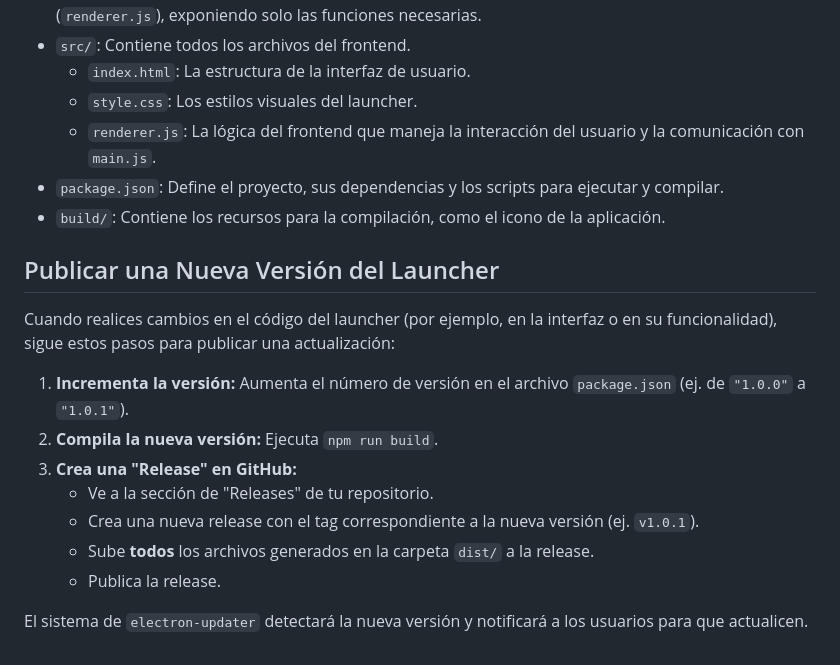
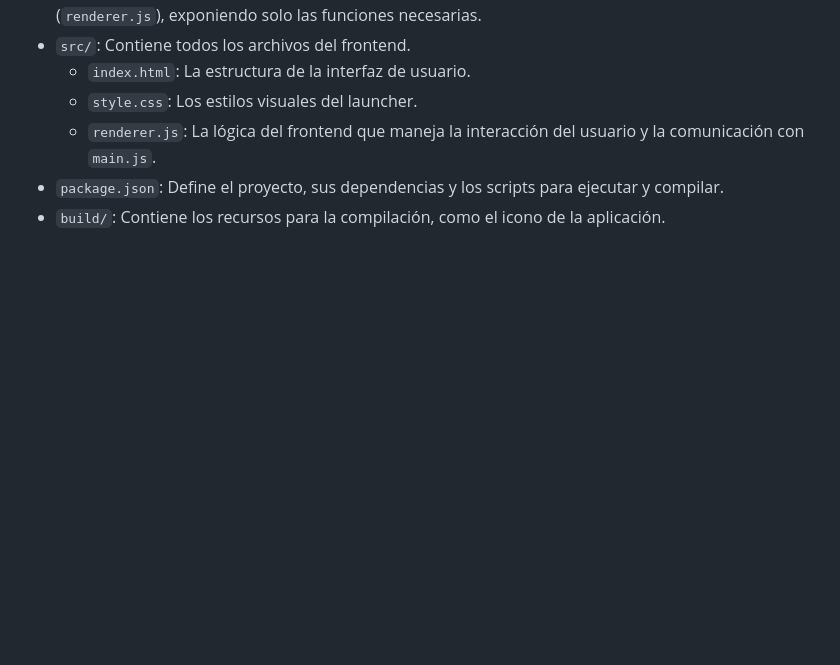
Before and after one commit to itsreciglorious/evasoresfiscales-launcher-server, a Markdown page: README.md, the part around the change. Drawn GitHub-style; blank space fills up the shorter version.

```diff
--- a/README.md
+++ b/README.md
@@ -63,18 +63,3 @@ Si quieres modificar o contribuir al código del launcher, sigue estos pasos:
     -   `renderer.js`: La lógica del frontend que maneja la interacción del usuario y la comunicación con `main.js`.
 -   `package.json`: Define el proyecto, sus dependencias y los scripts para ejecutar y compilar.
 -   `build/`: Contiene los recursos para la compilación, como el icono de la aplicación.
-
-## Publicar una Nueva Versión del Launcher
-
-Cuando realices cambios en el código del launcher (por ejemplo, en la interfaz o en su funcionalidad), sigue estos pasos para publicar una actualización:
-
-1.  **Incrementa la versión:** Aumenta el número de versión en el archivo `package.json` (ej. de `"1.0.0"` a `"1.0.1"`).
-2.  **Compila la nueva versión:** Ejecuta `npm run build`.
-3.  **Crea una "Release" en GitHub:**
-    -   Ve a la sección de "Releases" de tu repositorio.
-    -   Crea una nueva release con el tag correspondiente a la nueva versión (ej. `v1.0.1`).
-    -   Sube **todos** los archivos generados en la carpeta `dist/` a la release.
-    -   Publica la release.
-
-
-El sistema de `electron-updater` detectará la nueva versión y notificará a los usuarios para que actualicen.
```
